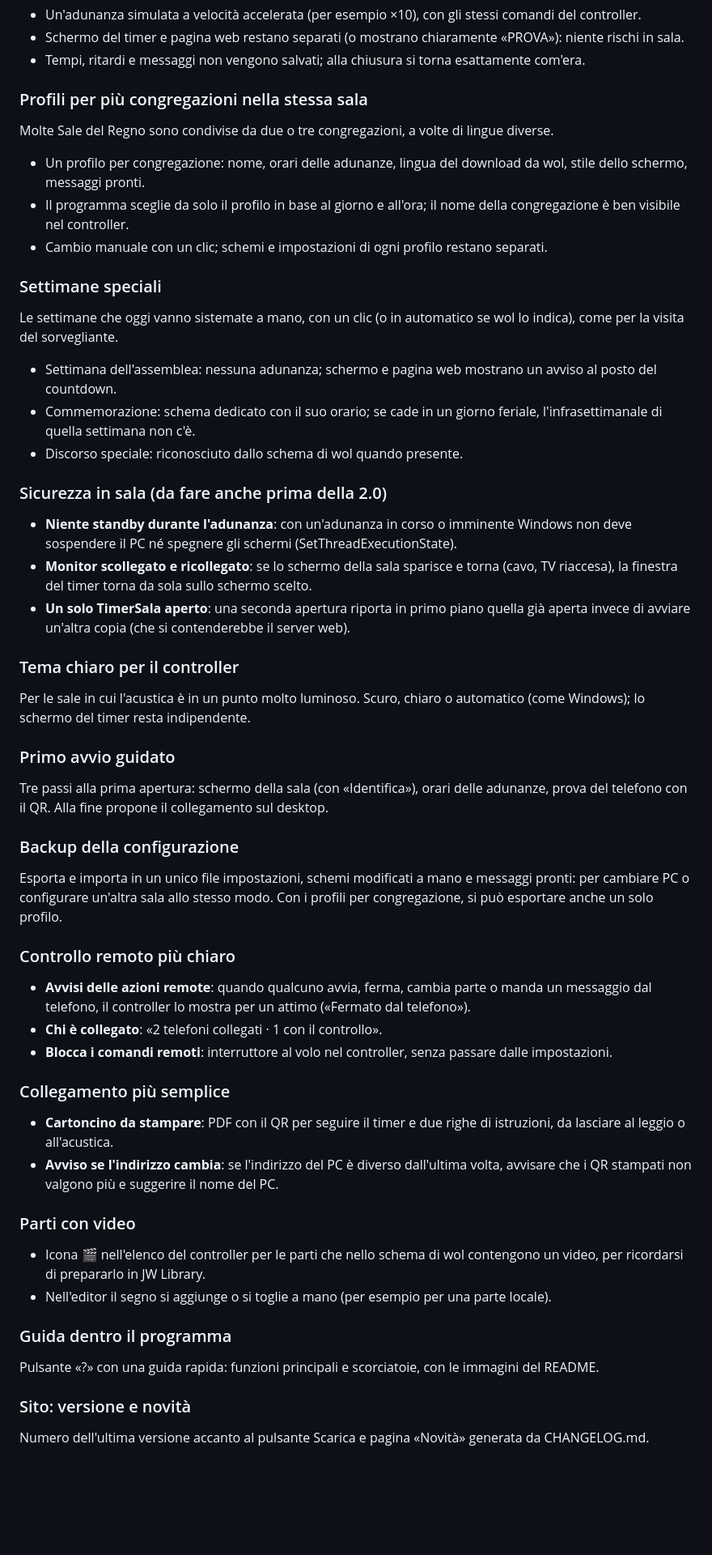
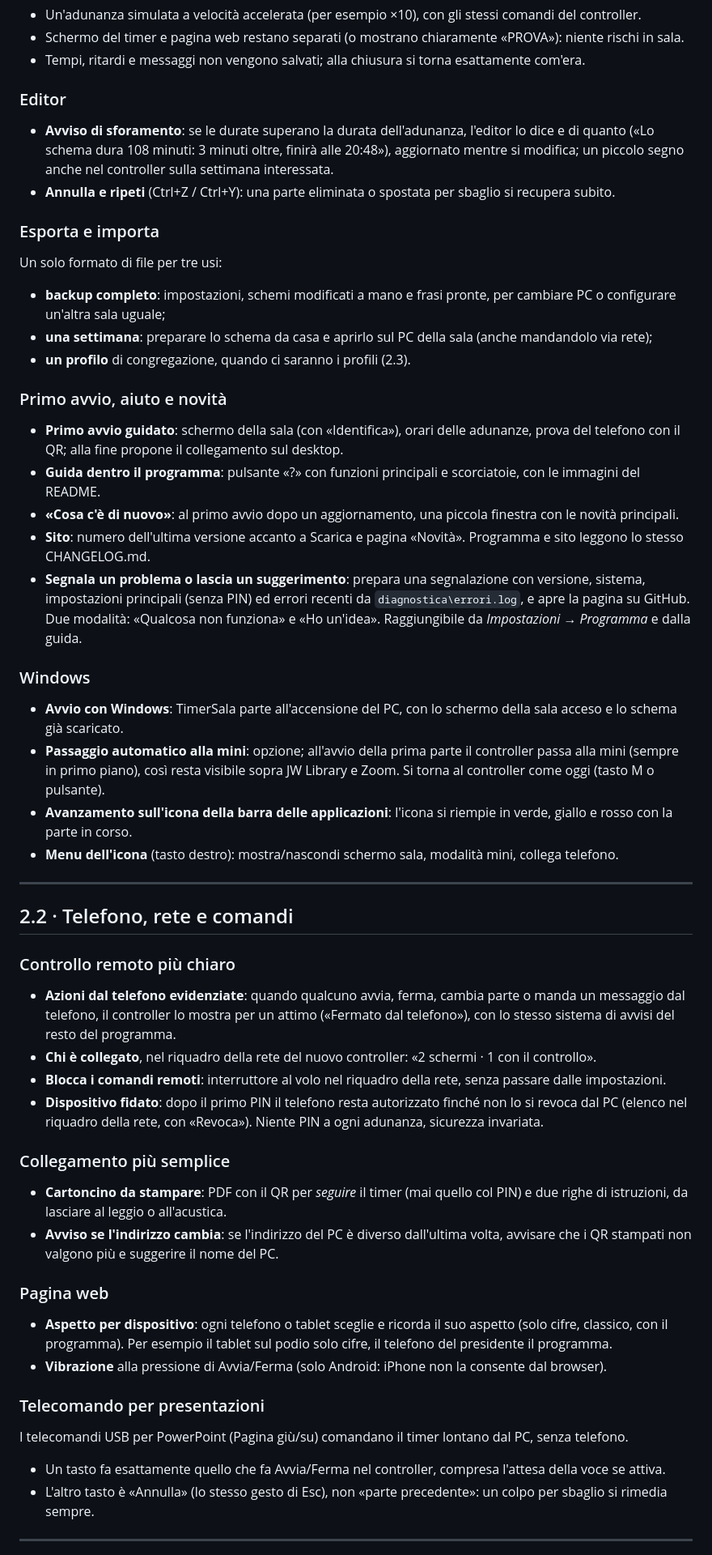
Before and after one commit to Lomme89/timersala, a Markdown page: ROADMAP.md, the part around one of its changes. Shown at 81% size. Rendered like a GitHub page; blank space fills up the shorter version.

Commit message:
Roadmap riorganizzata in tappe, voci doppie unite e conflitti risolti
Co-Authored-By: Claude Opus 5.5 <noreply@anthropic.com>
Claude-Session: https://claude.ai/code/session_017n86YY5cqTymaAK9Ukupaf

```diff
--- a/ROADMAP.md
+++ b/ROADMAP.md
@@ -17,48 +112,62 @@ Per spiegare il programma al volo a un nuovo fratello dell'acustica senza toccar
 - Schermo del timer e pagina web restano separati (o mostrano chiaramente «PROVA»): niente rischi in sala.
 - Tempi, ritardi e messaggi non vengono salvati; alla chiusura si torna esattamente com'era.
 
-### Profili per più congregazioni nella stessa sala
-Molte Sale del Regno sono condivise da due o tre congregazioni, a volte di lingue diverse.
-- Un profilo per congregazione: nome, orari delle adunanze, lingua del download da wol, stile dello schermo, messaggi pronti.
-- Il programma sceglie da solo il profilo in base al giorno e all'ora; il nome della congregazione è ben visibile nel controller.
-- Cambio manuale con un clic; schemi e impostazioni di ogni profilo restano separati.
+### Editor
+- **Avviso di sforamento**: se le durate superano la durata dell'adunanza, l'editor lo dice e di quanto
+  («Lo schema dura 108 minuti: 3 minuti oltre, finirà alle 20:48»), aggiornato mentre si modifica; un piccolo segno anche
+  nel controller sulla settimana interessata.
+- **Annulla e ripeti** (Ctrl+Z / Ctrl+Y): una parte eliminata o spostata per sbaglio si recupera subito.
 
-### Settimane speciali
-Le settimane che oggi vanno sistemate a mano, con un clic (o in automatico se wol lo indica), come per la visita del sorvegliante.
-- Settimana dell'assemblea: nessuna adunanza; schermo e pagina web mostrano un avviso al posto del countdown.
-- Commemorazione: schema dedicato con il suo orario; se cade in un giorno feriale, l'infrasettimanale di quella settimana non c'è.
-- Discorso speciale: riconosciuto dallo schema di wol quando presente.
+### Esporta e importa
+Un solo formato di file per tre usi:
+- **backup completo**: impostazioni, schemi modificati a mano e frasi pronte, per cambiare PC o configurare un'altra sala uguale;
+- **una settimana**: preparare lo schema da casa e aprirlo sul PC della sala (anche mandandolo via rete);
+- **un profilo** di congregazione, quando ci saranno i profili (2.3).
 
-### Sicurezza in sala (da fare anche prima della 2.0)
-- **Niente standby durante l'adunanza**: con un'adunanza in corso o imminente Windows non deve sospendere il PC né spegnere gli schermi (SetThreadExecutionState).
-- **Monitor scollegato e ricollegato**: se lo schermo della sala sparisce e torna (cavo, TV riaccesa), la finestra del timer torna da sola sullo schermo scelto.
-- **Un solo TimerSala aperto**: una seconda apertura riporta in primo piano quella già aperta invece di avviare un'altra copia (che si contenderebbe il server web).
+### Primo avvio, aiuto e novità
+- **Primo avvio guidato**: schermo della sala (con «Identifica»), orari delle adunanze, prova del telefono con il QR;
+  alla fine propone il collegamento sul desktop.
+- **Guida dentro il programma**: pulsante «?» con funzioni principali e scorciatoie, con le immagini del README.
+- **«Cosa c'è di nuovo»**: al primo avvio dopo un aggiornamento, una piccola finestra con le novità principali.
+- **Sito**: numero dell'ultima versione accanto a Scarica e pagina «Novità». Programma e sito leggono lo stesso CHANGELOG.md.
+- **Segnala un problema o lascia un suggerimento**: prepara una segnalazione con versione, sistema, impostazioni principali
+  (senza PIN) ed errori recenti da `diagnostica\errori.log`, e apre la pagina su GitHub. Due modalità: «Qualcosa non funziona»
+  e «Ho un'idea». Raggiungibile da *Impostazioni → Programma* e dalla guida.
 
-### Tema chiaro per il controller
-Per le sale in cui l'acustica è in un punto molto luminoso. Scuro, chiaro o automatico (come Windows); lo schermo del timer resta indipendente.
+### Windows
+- **Avvio con Windows**: TimerSala parte all'accensione del PC, con lo schermo della sala acceso e lo schema già scaricato.
+- **Passaggio automatico alla mini**: opzione; all'avvio della prima parte il controller passa alla mini (sempre in primo piano),
+  così resta visibile sopra JW Library e Zoom. Si torna al controller come oggi (tasto M o pulsante).
+- **Avanzamento sull'icona della barra delle applicazioni**: l'icona si riempie in verde, giallo e rosso con la parte in corso.
+- **Menu dell'icona** (tasto destro): mostra/nascondi schermo sala, modalità mini, collega telefono.
 
-### Primo avvio guidato
-Tre passi alla prima apertura: schermo della sala (con «Identifica»), orari delle adunanze, prova del telefono con il QR. Alla fine propone il collegamento sul desktop.
+---
 
-### Backup della configurazione
-Esporta e importa in un unico file impostazioni, schemi modificati a mano e messaggi pronti: per cambiare PC o configurare un'altra sala allo stesso modo. Con i profili per congregazione, si può esportare anche un solo profilo.
+## 2.2 · Telefono, rete e comandi
 
 ### Controllo remoto più chiaro
-- **Avvisi delle azioni remote**: quando qualcuno avvia, ferma, cambia parte o manda un messaggio dal telefono, il controller lo mostra per un attimo («Fermato dal telefono»).
-- **Chi è collegato**: «2 telefoni collegati · 1 con il controllo».
-- **Blocca i comandi remoti**: interruttore al volo nel controller, senza passare dalle impostazioni.
+- **Azioni dal telefono evidenziate**: quando qualcuno avvia, ferma, cambia parte o manda un messaggio dal telefono, il controller
+  lo mostra per un attimo («Fermato dal telefono»), con lo stesso sistema di avvisi del resto del programma.
+- **Chi è collegato**, nel riquadro della rete del nuovo controller: «2 schermi · 1 con il controllo».
+- **Blocca i comandi remoti**: interruttore al volo nel riquadro della rete, senza passare dalle impostazioni.
+- **Dispositivo fidato**: dopo il primo PIN il telefono resta autorizzato finché non lo si revoca dal PC (elenco nel riquadro
+  della rete, con «Revoca»). Niente PIN a ogni adunanza, sicurezza invariata.
 
 ### Collegamento più semplice
-- **Cartoncino da stampare**: PDF con il QR per seguire il timer e due righe di istruzioni, da lasciare al leggio o all'acustica.
-- **Avviso se l'indirizzo cambia**: se l'indirizzo del PC è diverso dall'ultima volta, avvisare che i QR stampati non valgono più e suggerire il nome del PC.
+- **Cartoncino da stampare**: PDF con il QR per *seguire* il timer (mai quello col PIN) e due righe di istruzioni, da lasciare
+  al leggio o all'acustica.
+- **Avviso se l'indirizzo cambia**: se l'indirizzo del PC è diverso dall'ultima volta, avvisare che i QR stampati non valgono più
+  e suggerire il nome del PC.
 
-### Parti con video
-- Icona 🎬 nell'elenco del controller per le parti che nello schema di wol contengono un video, per ricordarsi di prepararlo in JW Library.
-- Nell'editor il segno si aggiunge o si toglie a mano (per esempio per una parte locale).
+### Pagina web
+- **Aspetto per dispositivo**: ogni telefono o tablet sceglie e ricorda il suo aspetto (solo cifre, classico, con il programma).
+  Per esempio il tablet sul podio solo cifre, il telefono del presidente il programma.
+- **Vibrazione** alla pressione di Avvia/Ferma (solo Android: iPhone non la consente dal browser).
 
-### Guida dentro il programma
-Pulsante «?» con una guida rapida: funzioni principali e scorciatoie, con le immagini del README.
+### Telecomando per presentazioni
+I telecomandi USB per PowerPoint (Pagina giù/su) comandano il timer lontano dal PC, senza telefono.
+- Un tasto fa esattamente quello che fa Avvia/Ferma nel controller, compresa l'attesa della voce se attiva.
+- L'altro tasto è «Annulla» (lo stesso gesto di Esc), non «parte precedente»: un colpo per sbaglio si rimedia sempre.
 
-### Sito: versione e novità
-Numero dell'ultima versione accanto al pulsante Scarica e pagina «Novità» generata da CHANGELOG.md.
+---
 
```
Also changed, not shown: other parts of ROADMAP.md (+125 -107 lines).
